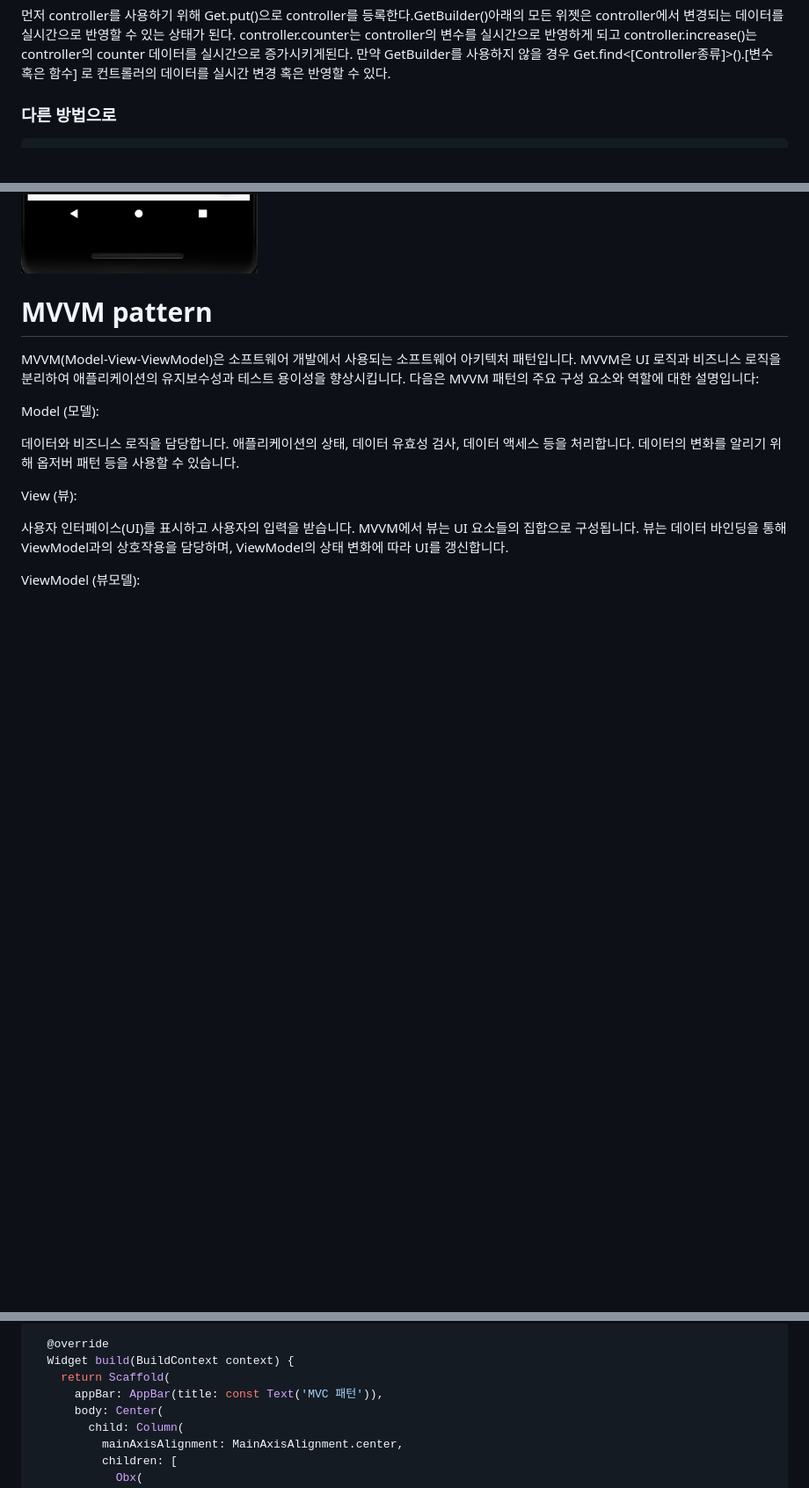
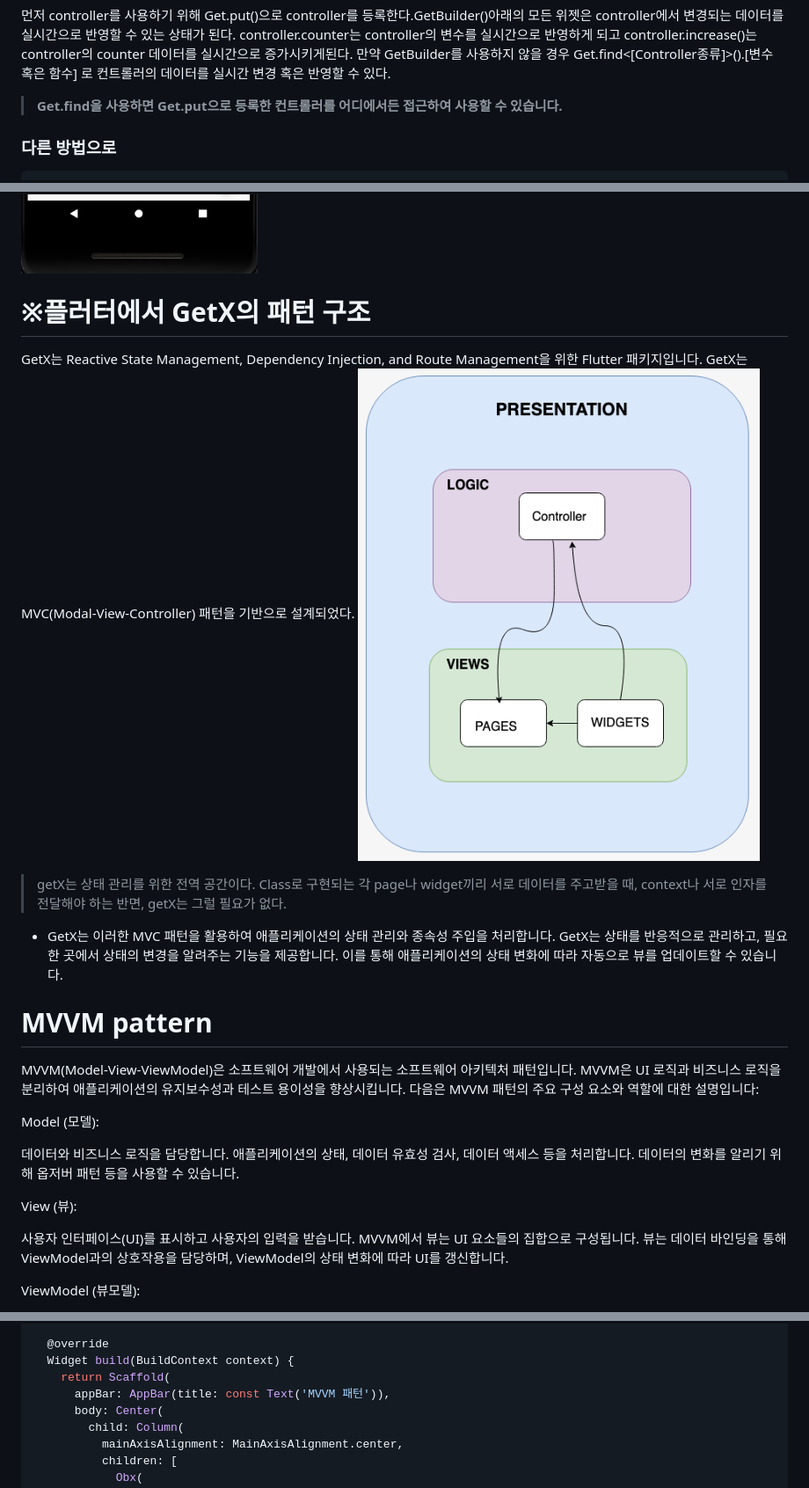
Before and after one commit to mimijae/Flutter_ZIP, a Markdown page: getx.md, 3 parts joined by grey strips. Shown: that part at 88% size. Drawn GitHub-style; pictures changed too: images/flutter Getx.png (added); blank space fills up the shorter version.

````diff
--- a/getx.md
+++ b/getx.md
@@ -137,6 +137,8 @@ class Second extends StatelessWidget {
 ```
 먼저 controller를 사용하기 위해 Get.put()으로 controller를 등록한다.GetBuilder()아래의 모든 위젯은 controller에서 변경되는 데이터를 실시간으로 반영할 수 있는 상태가 된다.
 controller.counter는 controller의 변수를 실시간으로 반영하게 되고 controller.increase()는 controller의 counter 데이터를 실시간으로 증가시키게된다. 만약 GetBuilder를 사용하지 않을 경우 Get.find<[Controller종류]>().[변수 혹은 함수] 로 컨트롤러의 데이터를 실시간 변경 혹은 반영할 수 있다.
+
+> **Get.find을 사용하면 Get.put으로 등록한 컨트롤러를 어디에서든 접근하여 사용할 수 있습니다.**
 
 ### 다른 방법으로
 ```dart
@@ -907,6 +969,11 @@ class Controller extends GetxController{
 
 ![Alt text](images/2.png)
 
+# ※플러터에서 GetX의 패턴 구조
+GetX는 Reactive State Management, Dependency Injection, and Route Management을 위한 Flutter 패키지입니다. GetX는 MVC(Modal-View-Controller) 패턴을 기반으로 설계되었다.
+![Alt text](images/flutter%20Getx.png)
+> getX는 상태 관리를 위한 전역 공간이다. Class로 구현되는 각 page나 widget끼리 서로 데이터를 주고받을 때, context나 서로 인자를 전달해야 하는 반면, getX는 그럴 필요가 없다.
+- GetX는 이러한 MVC 패턴을 활용하여 애플리케이션의 상태 관리와 종속성 주입을 처리합니다. GetX는 상태를 반응적으로 관리하고, 필요한 곳에서 상태의 변경을 알려주는 기능을 제공합니다. 이를 통해 애플리케이션의 상태 변화에 따라 자동으로 뷰를 업데이트할 수 있습니다.
 
 # MVVM pattern
 
@@ -1022,7 +1089,7 @@ class MVVMGetxView extends GetView<MVVMGetxController> {
   @override
   Widget build(BuildContext context) {
     return Scaffold(
-      appBar: AppBar(title: const Text('MVC 패턴')),
+      appBar: AppBar(title: const Text('MVVM 패턴')),
       body: Center(
         child: Column(
           mainAxisAlignment: MainAxisAlignment.center,
````
Also changed, not shown: other parts of getx.md (+60 -0 lines).
